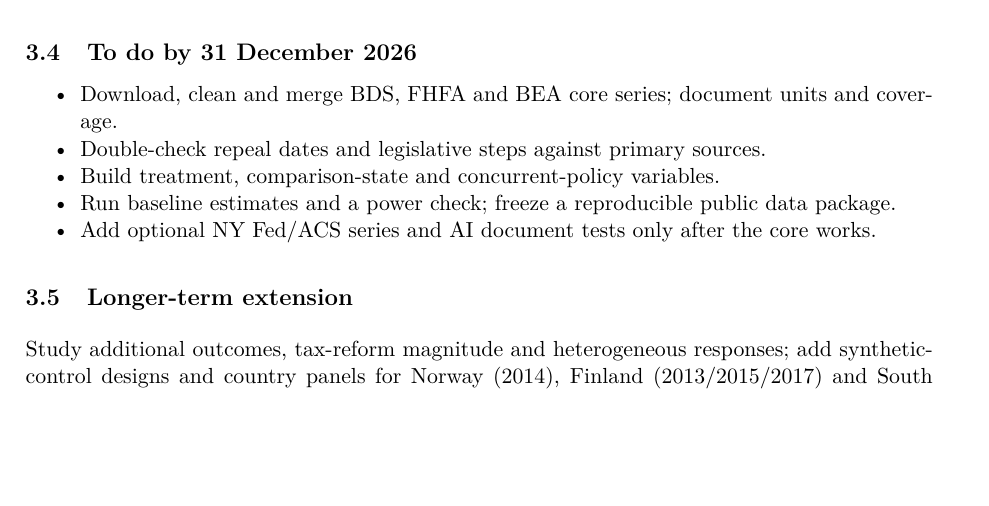
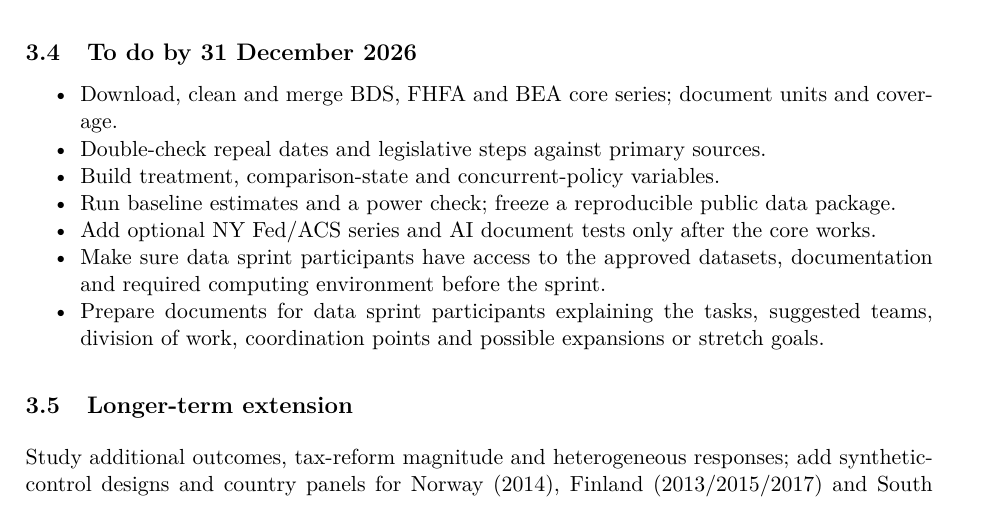
Before and after one commit to timjackson100/Inheritance-and-Entrepreneurship, a LaTeX paper (main.tex, which reads sections/03_tax_reform_data.tex): part of page 6 of 12 before the commit and part of page 6 of 13 after it, cut so that both start at the same text, the shorter picture padded with empty space. Compiled offline with pdfLaTeX.

Commit message:
Add participant access and team briefing tasks to sprint checklist

```diff
--- a/sections/03_tax_reform_data.tex
+++ b/sections/03_tax_reform_data.tex
@@ -26,6 +26,8 @@ Staggered event studies/difference-in-differences with confidence intervals, pre
 \item Build treatment, comparison-state and concurrent-policy variables.
 \item Run baseline estimates and a power check; freeze a reproducible public data package.
 \item Add optional NY Fed/ACS series and AI document tests only after the core works.
+\item Make sure data sprint participants have access to the approved datasets, documentation and required computing environment before the sprint.
+\item Prepare documents for data sprint participants explaining the tasks, suggested teams, division of work, coordination points and possible expansions or stretch goals.
 \end{itemize}
 
 \subsection{Longer-term extension}
```
